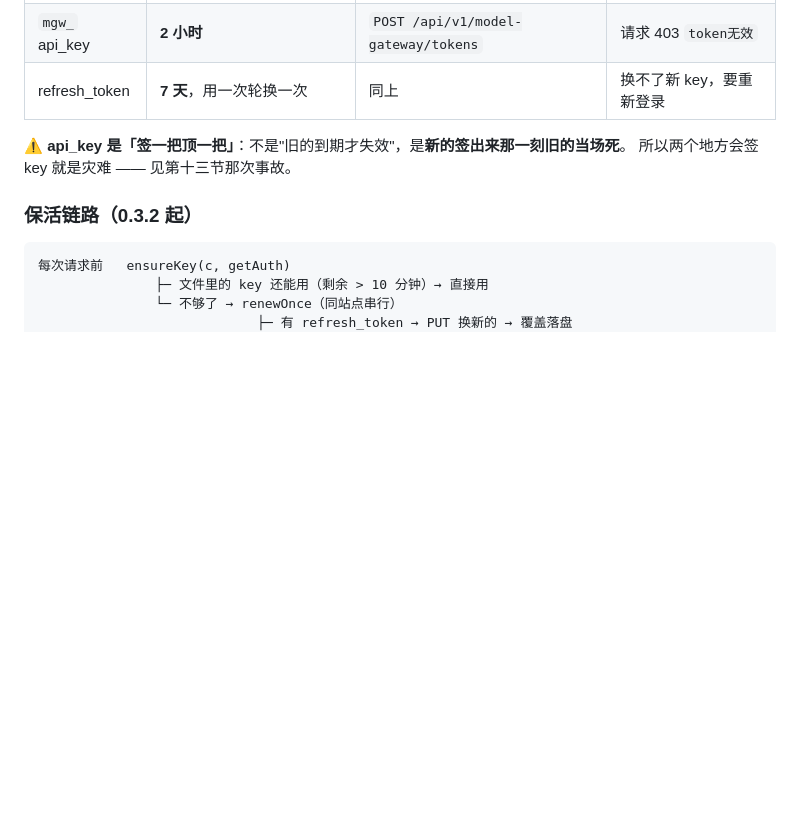
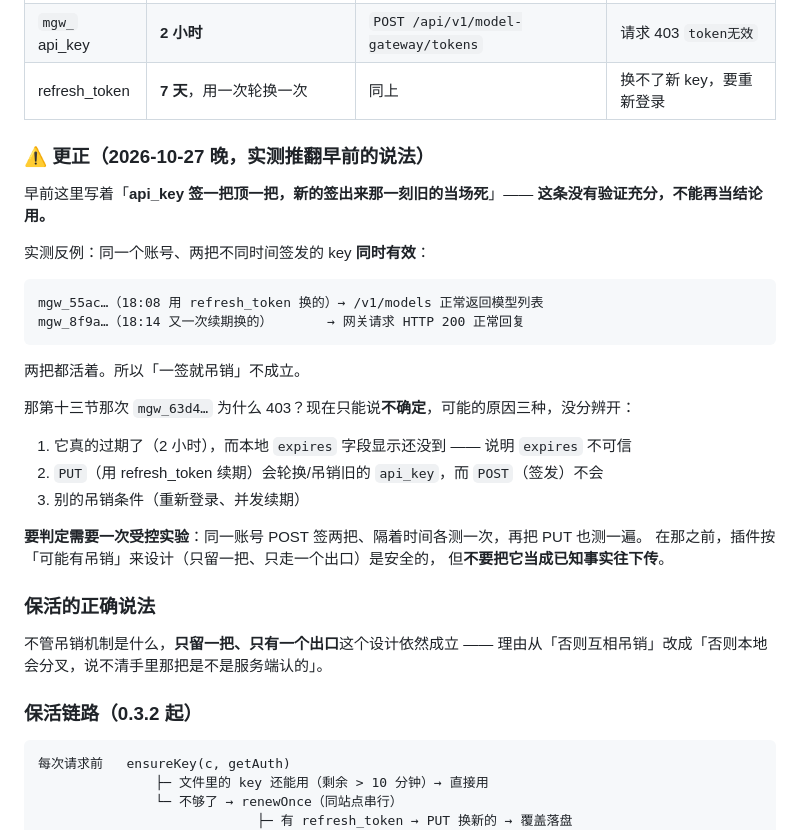
Before and after one commit to MYCF711/magpie-magicrew-auth, a Markdown page: docs/internals.md, the part around the change. GitHub-like rendering; blank space fills up the shorter version.

Commit message:
更正：「签一把顶一把」不成立，两把 mgw_ key 可同时有效
实测 mgw_55ac（18:08 refresh 换的）与 mgw_8f9a（18:14 续期换的）同时可用，
说明 POST 签发+PUT 续期不会一签就吊销旧的。mgw_63d4 那次 403 的原因无法确定，
列出三种可能并标注「需要一次受控实验才能判定」。

只留一把、只走一个出口的设计保留 —— 理由改成「否则本地会分叉，
说不清手里那把是不是服务端认的」，而不是原来那条未经证实的吊销机制。

````diff
--- a/docs/internals.md
+++ b/docs/internals.md
@@ -596,8 +596,34 @@ curl -X PUT <host>/api/v1/model-gateway/tokens \
 | `mgw_` api_key | **2 小时** | `POST /api/v1/model-gateway/tokens` | 请求 403 `token无效` |
 | refresh_token | **7 天**，用一次轮换一次 | 同上 | 换不了新 key，要重新登录 |
 
-⚠ **api_key 是「签一把顶一把」**：不是"旧的到期才失效"，是**新的签出来那一刻旧的当场死**。
-所以两个地方会签 key 就是灾难 —— 见第十三节那次事故。
+### ⚠ 更正（2026-10-27 晚，实测推翻早前的说法）
+
+早前这里写着「**api_key 签一把顶一把，新的签出来那一刻旧的当场死**」——
+**这条没有验证充分，不能再当结论用。**
+
+实测反例：同一个账号、两把不同时间签发的 key **同时有效**：
+
+```
+mgw_55ac…（18:08 用 refresh_token 换的）→ /v1/models 正常返回模型列表
+mgw_8f9a…（18:14 又一次续期换的）       → 网关请求 HTTP 200 正常回复
+```
+
+两把都活着。所以「一签就吊销」不成立。
+
+那第十三节那次 `mgw_63d4…` 为什么 403？现在只能说**不确定**，可能的原因三种，没分辨开：
+
+1. 它真的过期了（2 小时），而本地 `expires` 字段显示还没到 —— 说明 `expires` 不可信
+2. `PUT`（用 refresh_token 续期）会轮换/吊销旧的 `api_key`，而 `POST`（签发）不会
+3. 别的吊销条件（重新登录、并发续期）
+
+**要判定需要一次受控实验**：同一账号 POST 签两把、隔着时间各测一次，再把 PUT 也测一遍。
+在那之前，插件按「可能有吊销」来设计（只留一把、只走一个出口）是安全的，
+但**不要把它当成已知事实往下传**。
+
+### 保活的正确说法
+
+不管吊销机制是什么，**只留一把、只有一个出口**这个设计依然成立 ——
+理由从「否则互相吊销」改成「否则本地会分叉，说不清手里那把是不是服务端认的」。
 
 ### 保活链路（0.3.2 起）
 
````
Also changed, not shown: CHANGELOG.md (+5 -2 lines).
